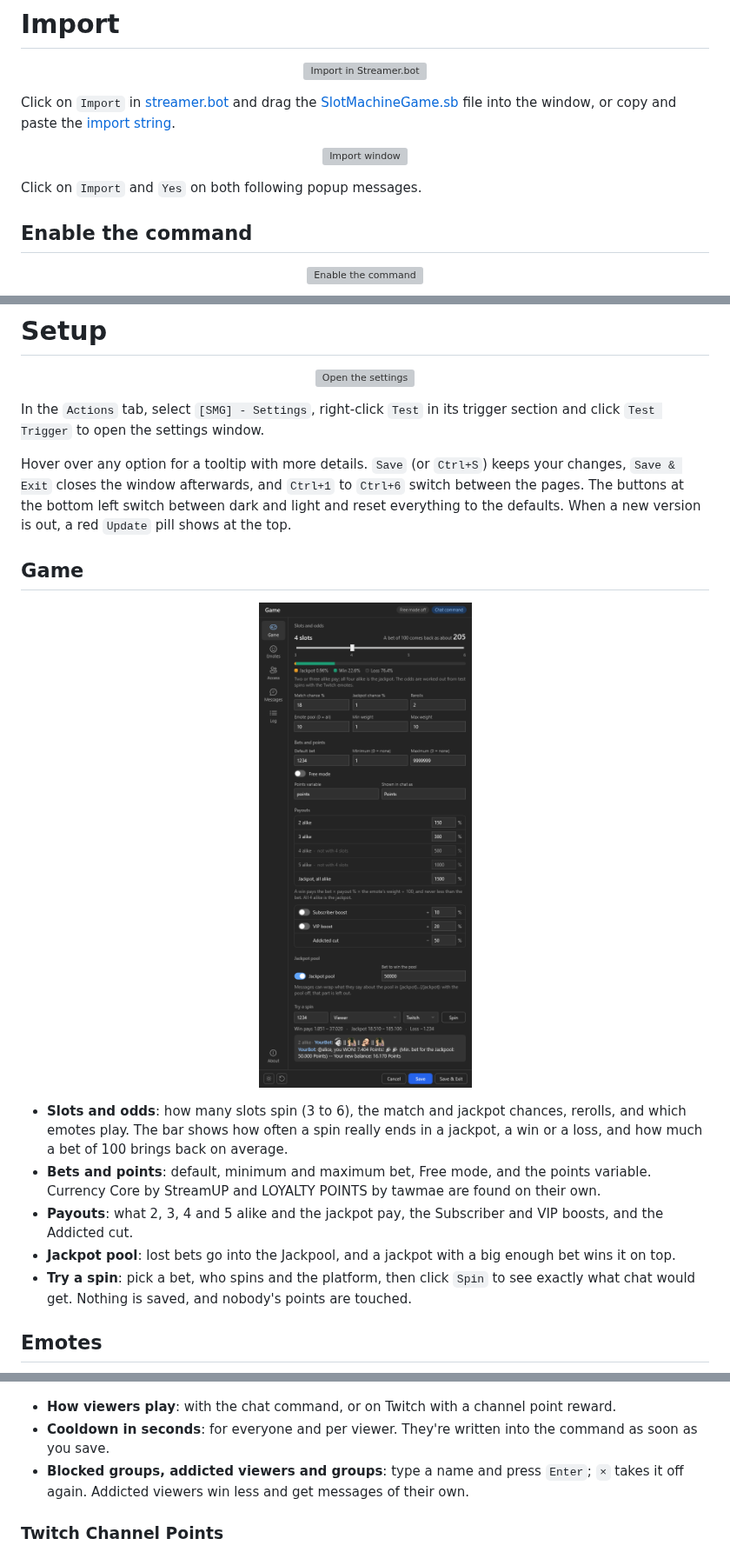
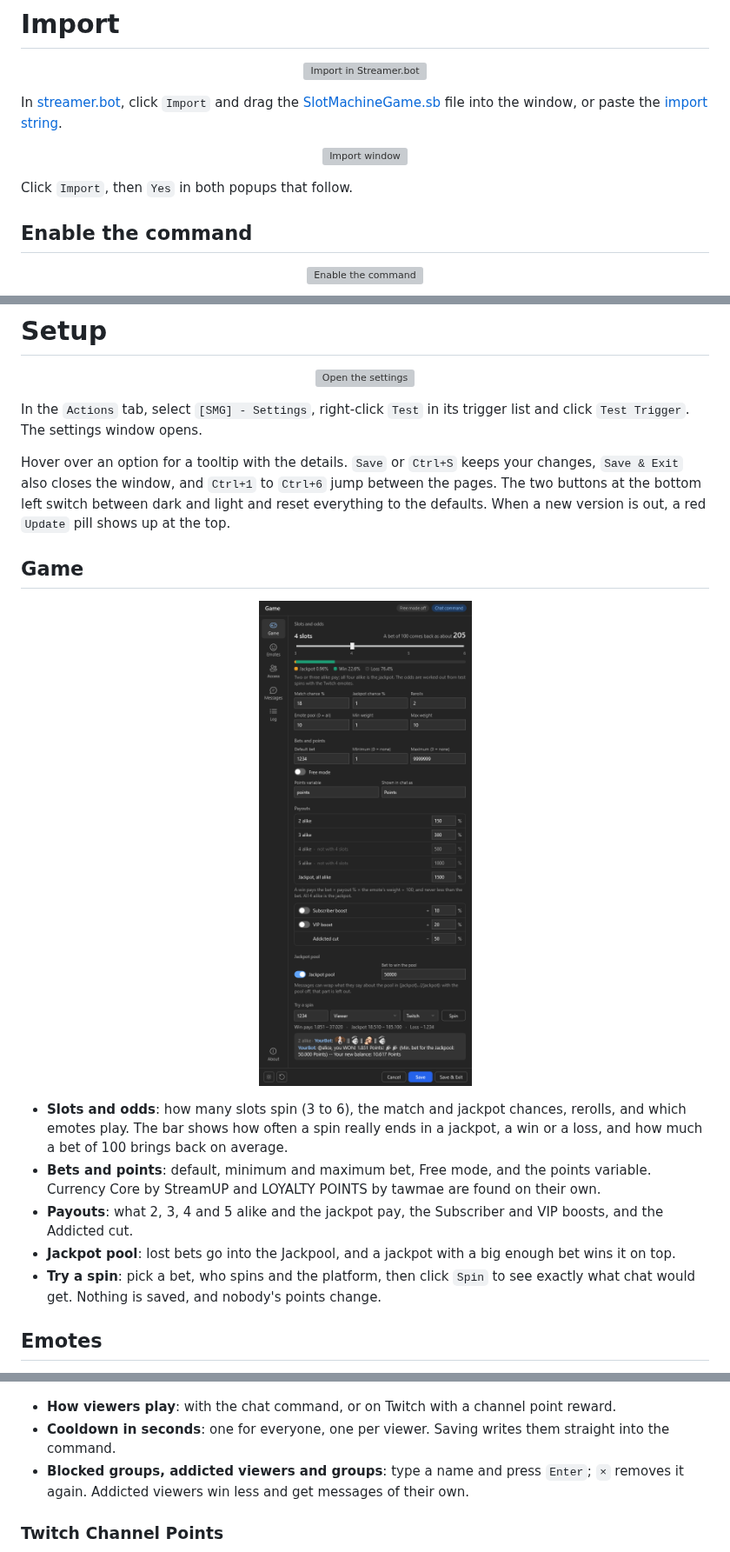
Before and after one commit to aaskjer/Slot-Machine-Game, a Markdown page: Setup-Guide.md, 3 parts joined by grey strips. Shown at 87% size. Rendered like a GitHub page; pictures changed too: Assets/setup-guide/game.png; grey boxes are pictures that could not be loaded.

```diff
--- a/Setup-Guide.md
+++ b/Setup-Guide.md
@@ -1,11 +1,11 @@
 # Import
 <p align="center"><img alt="Import in Streamer.bot" src="https://github.com/user-attachments/assets/2c17f5a0-15f3-4396-a277-a66638017fb3"></p>
 
-Click on `Import` in [streamer.bot](https://streamer.bot/) and drag the [SlotMachineGame.sb](https://github.com/aaskjer/Slot-Machine-Game/releases) file into the window, or copy and paste the [import string](https://github.com/aaskjer/Slot-Machine-Game/blob/main/Import-String.md).
+In [streamer.bot](https://streamer.bot/), click `Import` and drag the [SlotMachineGame.sb](https://github.com/aaskjer/Slot-Machine-Game/releases) file into the window, or paste the [import string](https://github.com/aaskjer/Slot-Machine-Game/blob/main/Import-String.md).
 
 <p align="center"><img alt="Import window" src="https://github.com/user-attachments/assets/cd761fe1-bc20-4d0e-be24-1b00dc4bc529"></p>
 
-Click on `Import` and `Yes` on both following popup messages.
+Click `Import`, then `Yes` in both popups that follow.
 
 ## Enable the command
 <p align="center"><img alt="Enable the command" src="https://github.com/user-attachments/assets/c4d780df-3f55-4215-a485-4b23ff8263be"></p>
@@ -17,9 +17,9 @@ Viewers play with `!slots` or `!spin`, on Twitch, YouTube and Kick alike. To lea
 # Setup
 <p align="center"><img alt="Open the settings" src="https://github.com/user-attachments/assets/71ddb888-73fb-47bd-81eb-ec314d5d69f0"></p>
 
-In the `Actions` tab, select `[SMG] - Settings`, right-click `Test` in its trigger section and click `Test Trigger` to open the settings window.
+In the `Actions` tab, select `[SMG] - Settings`, right-click `Test` in its trigger list and click `Test Trigger`. The settings window opens.
 
-Hover over any option for a tooltip with more details. `Save` (or `Ctrl+S`) keeps your changes, `Save & Exit` closes the window afterwards, and `Ctrl+1` to `Ctrl+6` switch between the pages. The buttons at the bottom left switch between dark and light and reset everything to the defaults. When a new version is out, a red `Update` pill shows at the top.
+Hover over an option for a tooltip with the details. `Save` or `Ctrl+S` keeps your changes, `Save & Exit` also closes the window, and `Ctrl+1` to `Ctrl+6` jump between the pages. The two buttons at the bottom left switch between dark and light and reset everything to the defaults. When a new version is out, a red `Update` pill shows up at the top.
 
 ## Game
 <p align="center"><img alt="Game page" src="Assets/setup-guide/game.png"></p>
@@ -28,7 +28,7 @@ Hover over any option for a tooltip with more details. `Save` (or `Ctrl+S`) keep
 - **Bets and points**: default, minimum and maximum bet, Free mode, and the points variable. Currency Core by StreamUP and LOYALTY POINTS by tawmae are found on their own.
 - **Payouts**: what 2, 3, 4 and 5 alike and the jackpot pay, the Subscriber and VIP boosts, and the Addicted cut.
 - **Jackpot pool**: lost bets go into the Jackpool, and a jackpot with a big enough bet wins it on top.
-- **Try a spin**: pick a bet, who spins and the platform, then click `Spin` to see exactly what chat would get. Nothing is saved, and nobody's points are touched.
+- **Try a spin**: pick a bet, who spins and the platform, then click `Spin` to see exactly what chat would get. Nothing is saved, and nobody's points change.
 
 ## Emotes
 <p align="center"><img alt="Emotes page" src="Assets/setup-guide/emotes.png"></p>
@@ -47,8 +47,8 @@ Emotes from BTTV, 7TV and FFZ can be added on Twitch too. The window shows them
 <p align="center"><img alt="Access page" src="Assets/setup-guide/access.png"></p>
 
 - **How viewers play**: with the chat command, or on Twitch with a channel point reward.
-- **Cooldown in seconds**: for everyone and per viewer. They're written into the command as soon as you save.
-- **Blocked groups, addicted viewers and groups**: type a name and press `Enter`; `×` takes it off again. Addicted viewers win less and get messages of their own.
+- **Cooldown in seconds**: one for everyone, one per viewer. Saving writes them straight into the command.
+- **Blocked groups, addicted viewers and groups**: type a name and press `Enter`; `×` removes it again. Addicted viewers win less and get messages of their own.
 
 ### Twitch Channel Points
 <p align="center"><img alt="Channel points" src="Assets/setup-guide/access--channel-points.png"></p>
```
Also changed, not shown: other parts of Setup-Guide.md (+9 -9 lines), Assets/setup-guide/about.png.
